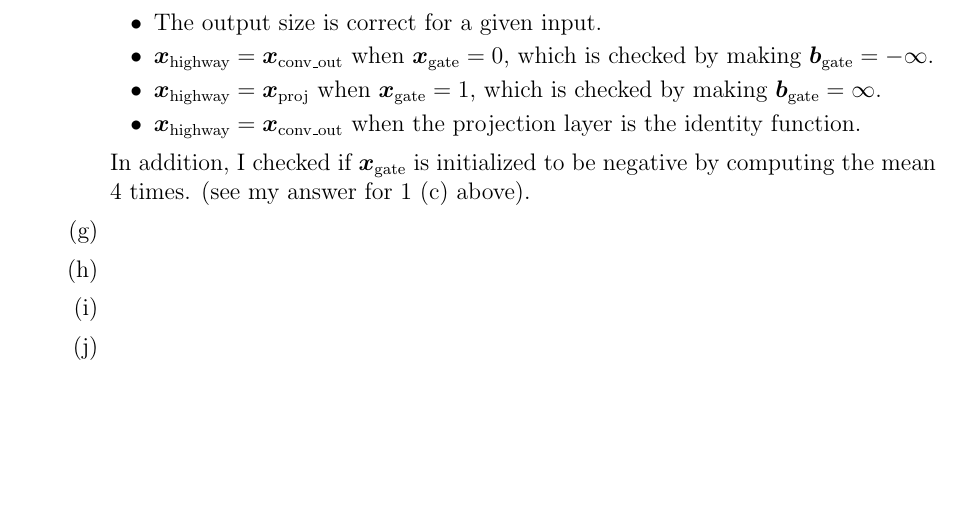
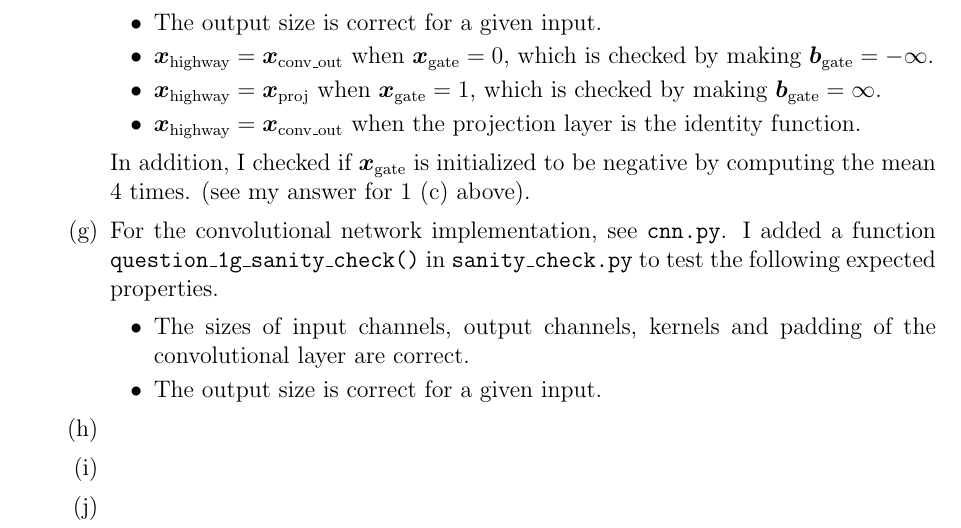
Before and after one commit to kumatheworld/CS224n, a LaTeX document (a5/report/report.tex): part of page 1 of 2, cut so that both start at the same text, the shorter picture padded with empty space. Compiled offline with pdfLaTeX.

Commit message:
1 (g) written done

```diff
--- a/a5/report/report.tex
+++ b/a5/report/report.tex
@@ -29,7 +29,11 @@
       \item $\bm{x}_\text{highway}=\bm{x}_\text{conv\_out}$ when the projection layer is the identity function.
     \end{itemize}
     In addition, I checked if $\bm{x}_\text{gate}$ is initialized to be negative by computing the mean 4 times. (see my answer for 1 (c) above).
-    \item
+    \item For the convolutional network implementation, see \texttt{cnn.py}. I added a function \texttt{question\_1g\_sanity\_check()} in \texttt{sanity\_check.py} to test the following expected properties.
+    \begin{itemize}
+      \item The sizes of input channels, output channels, kernels and padding of the convolutional layer are correct.
+      \item The output size is correct for a given input.
+    \end{itemize}
     \item
     \item
     \item
```
Also changed, not shown: a5/report/report.pdf.
